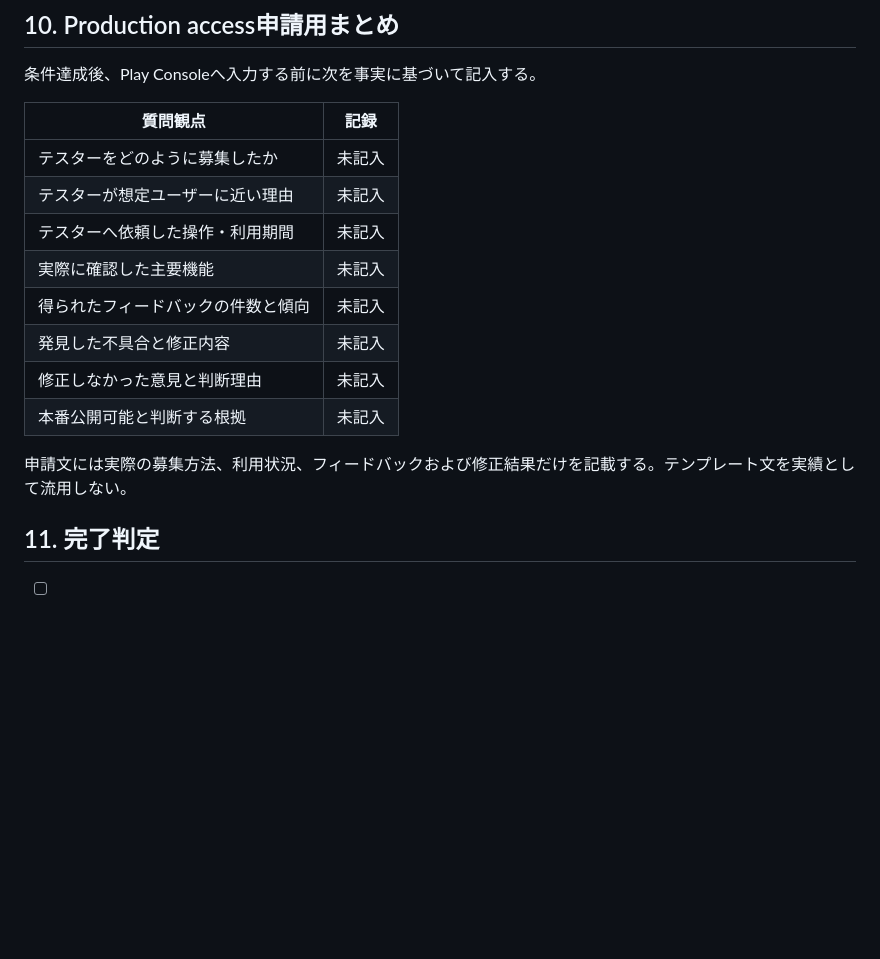
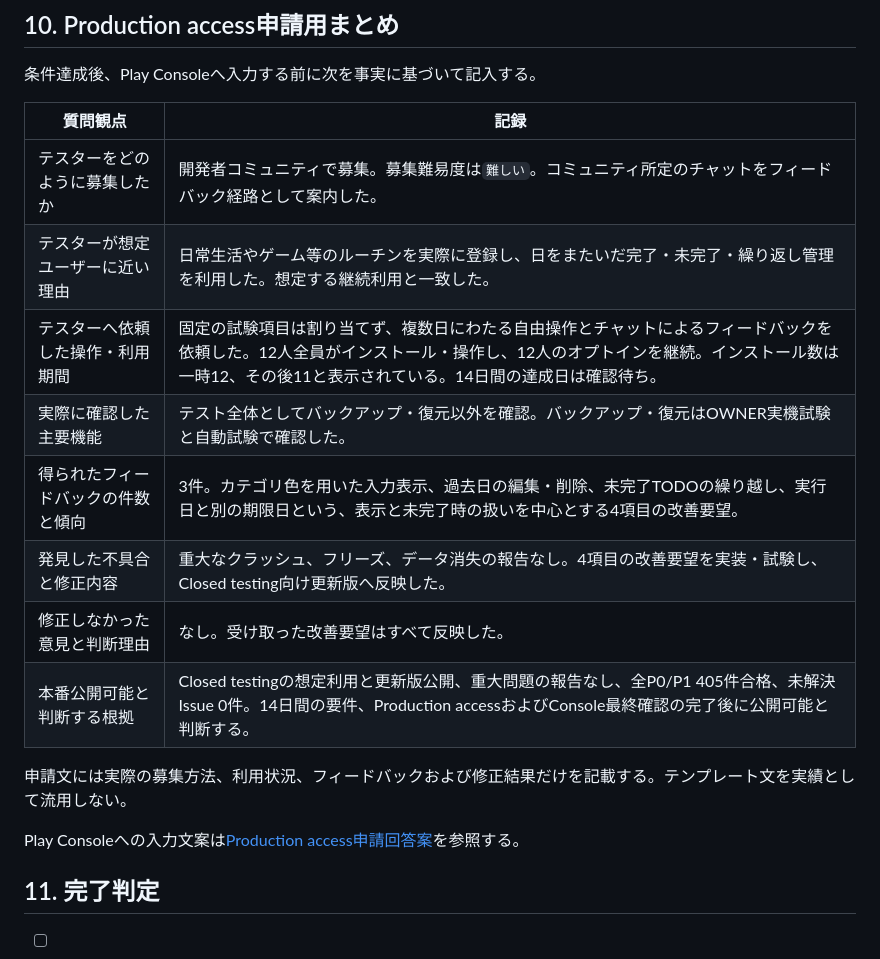
Before and after one commit to Sakemotti/MATA, a Markdown page: .agents/test-specs/closed-testing-log.md, the part around the change. GitHub-like rendering; blank space fills up the shorter version.

Commit message:
docs: prepare production access application

```diff
--- a/.agents/test-specs/closed-testing-log.md
+++ b/.agents/test-specs/closed-testing-log.md
@@ -185,16 +185,18 @@ Closed testing参加者の自由操作は`操作・試験ID`へ主に利用し
 
 | 質問観点 | 記録 |
 | --- | --- |
-| テスターをどのように募集したか | 未記入 |
-| テスターが想定ユーザーに近い理由 | 未記入 |
-| テスターへ依頼した操作・利用期間 | 未記入 |
-| 実際に確認した主要機能 | 未記入 |
-| 得られたフィードバックの件数と傾向 | 未記入 |
-| 発見した不具合と修正内容 | 未記入 |
-| 修正しなかった意見と判断理由 | 未記入 |
-| 本番公開可能と判断する根拠 | 未記入 |
+| テスターをどのように募集したか | 開発者コミュニティで募集。募集難易度は`難しい`。コミュニティ所定のチャットをフィードバック経路として案内した。 |
+| テスターが想定ユーザーに近い理由 | 日常生活やゲーム等のルーチンを実際に登録し、日をまたいだ完了・未完了・繰り返し管理を利用した。想定する継続利用と一致した。 |
+| テスターへ依頼した操作・利用期間 | 固定の試験項目は割り当てず、複数日にわたる自由操作とチャットによるフィードバックを依頼した。12人全員がインストール・操作し、12人のオプトインを継続。インストール数は一時12、その後11と表示されている。14日間の達成日は確認待ち。 |
+| 実際に確認した主要機能 | テスト全体としてバックアップ・復元以外を確認。バックアップ・復元はOWNER実機試験と自動試験で確認した。 |
+| 得られたフィードバックの件数と傾向 | 3件。カテゴリ色を用いた入力表示、過去日の編集・削除、未完了TODOの繰り越し、実行日と別の期限日という、表示と未完了時の扱いを中心とする4項目の改善要望。 |
+| 発見した不具合と修正内容 | 重大なクラッシュ、フリーズ、データ消失の報告なし。4項目の改善要望を実装・試験し、Closed testing向け更新版へ反映した。 |
+| 修正しなかった意見と判断理由 | なし。受け取った改善要望はすべて反映した。 |
+| 本番公開可能と判断する根拠 | Closed testingの想定利用と更新版公開、重大問題の報告なし、全P0/P1 405件合格、未解決Issue 0件。14日間の要件、Production accessおよびConsole最終確認の完了後に公開可能と判断する。 |
 
 申請文には実際の募集方法、利用状況、フィードバックおよび修正結果だけを記載する。テンプレート文を実績として流用しない。
+
+Play Consoleへの入力文案は[Production access申請回答案](../non-functional-specs/release-specs/production-access-application-draft.md)を参照する。
 
 ## 11. 完了判定
 
```
Also changed, not shown: 2 other files.
